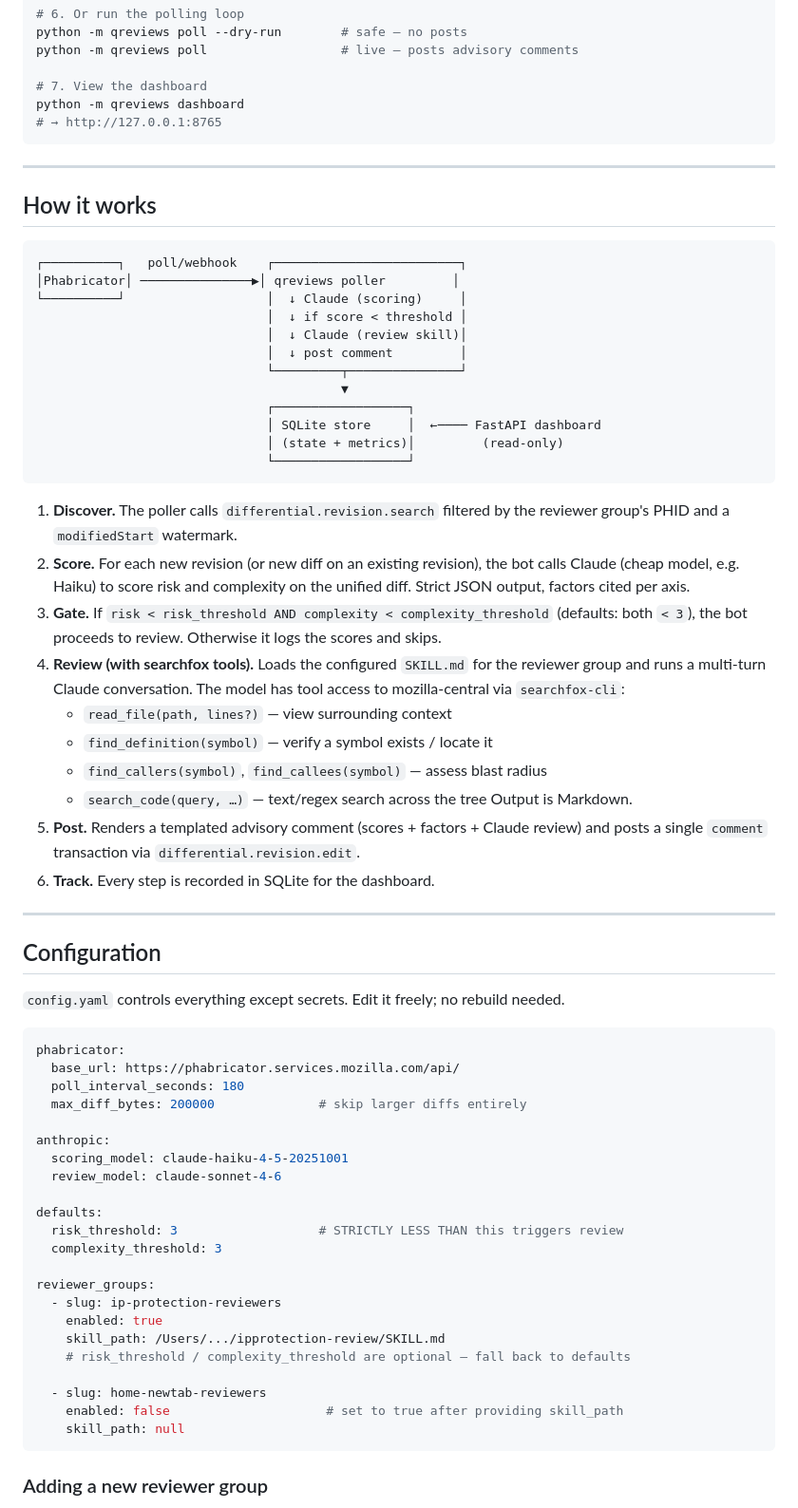
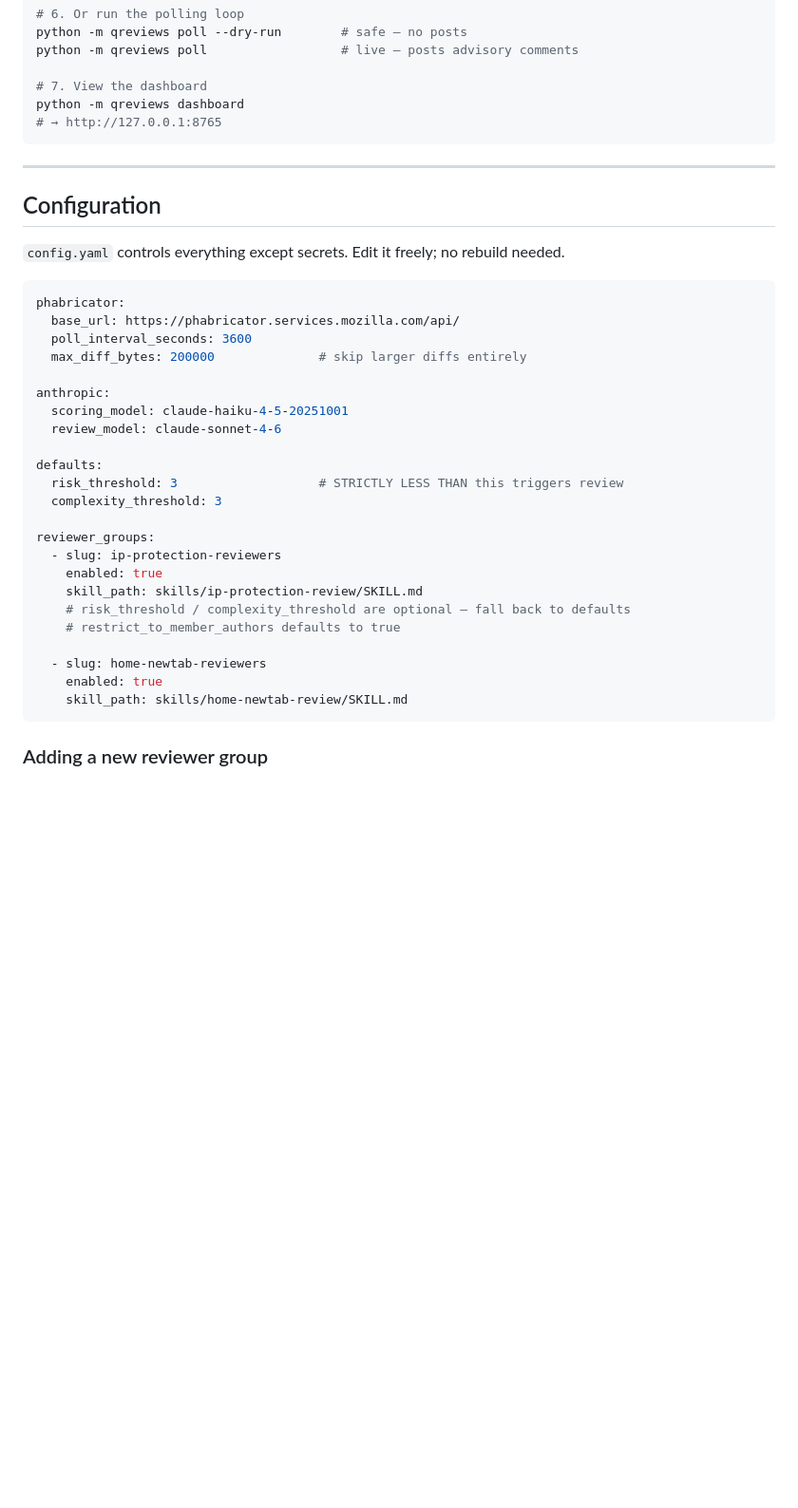
Before and after one commit to msujaws/qreviews, a Markdown page: README.md, the part around one of its changes. Shown at 95% size. GitHub-like rendering; blank space fills up the shorter version.

````diff
--- a/README.md
+++ b/README.md
@@ -46,46 +229,6 @@ python -m qreviews dashboard
 
 ---
 
-## How it works
-
-```
-┌──────────┐   poll/webhook    ┌─────────────────────────┐
-│Phabricator│ ───────────────▶│ qreviews poller         │
-└──────────┘                   │  ↓ Claude (scoring)     │
-                               │  ↓ if score < threshold │
-                               │  ↓ Claude (review skill)│
-                               │  ↓ post comment         │
-                               └─────────┬───────────────┘
-                                         ▼
-                               ┌──────────────────┐
-                               │ SQLite store     │  ←──── FastAPI dashboard
-                               │ (state + metrics)│         (read-only)
-                               └──────────────────┘
-```
-
-1. **Discover.** The poller calls `differential.revision.search` filtered by
-   the reviewer group's PHID and a `modifiedStart` watermark.
-2. **Score.** For each new revision (or new diff on an existing revision), the
-   bot calls Claude (cheap model, e.g. Haiku) to score risk and complexity on
-   the unified diff. Strict JSON output, factors cited per axis.
-3. **Gate.** If `risk < risk_threshold AND complexity < complexity_threshold`
-   (defaults: both `< 3`), the bot proceeds to review. Otherwise it logs the
-   scores and skips.
-4. **Review (with searchfox tools).** Loads the configured `SKILL.md` for the
-   reviewer group and runs a multi-turn Claude conversation. The model has
-   tool access to mozilla-central via `searchfox-cli`:
-     - `read_file(path, lines?)` — view surrounding context
-     - `find_definition(symbol)` — verify a symbol exists / locate it
-     - `find_callers(symbol)`, `find_callees(symbol)` — assess blast radius
-     - `search_code(query, …)` — text/regex search across the tree
-   Output is Markdown.
-5. **Post.** Renders a templated advisory comment (scores + factors + Claude
-   review) and posts a single `comment` transaction via
-   `differential.revision.edit`.
-6. **Track.** Every step is recorded in SQLite for the dashboard.
-
----
-
 ## Configuration
 
 `config.yaml` controls everything except secrets. Edit it freely; no rebuild
@@ -94,7 +237,7 @@ needed.
 ```yaml
 phabricator:
   base_url: https://phabricator.services.mozilla.com/api/
-  poll_interval_seconds: 180
+  poll_interval_seconds: 3600
   max_diff_bytes: 200000              # skip larger diffs entirely
 
 anthropic:
@@ -108,12 +251,13 @@ defaults:
 reviewer_groups:
   - slug: ip-protection-reviewers
     enabled: true
-    skill_path: /Users/.../ipprotection-review/SKILL.md
+    skill_path: skills/ip-protection-review/SKILL.md
     # risk_threshold / complexity_threshold are optional — fall back to defaults
+    # restrict_to_member_authors defaults to true
 
   - slug: home-newtab-reviewers
-    enabled: false                     # set to true after providing skill_path
-    skill_path: null
+    enabled: true
+    skill_path: skills/home-newtab-review/SKILL.md
 ```
 
 ### Adding a new reviewer group
````
Also changed, not shown: other parts of README.md (+196 -20 lines).
